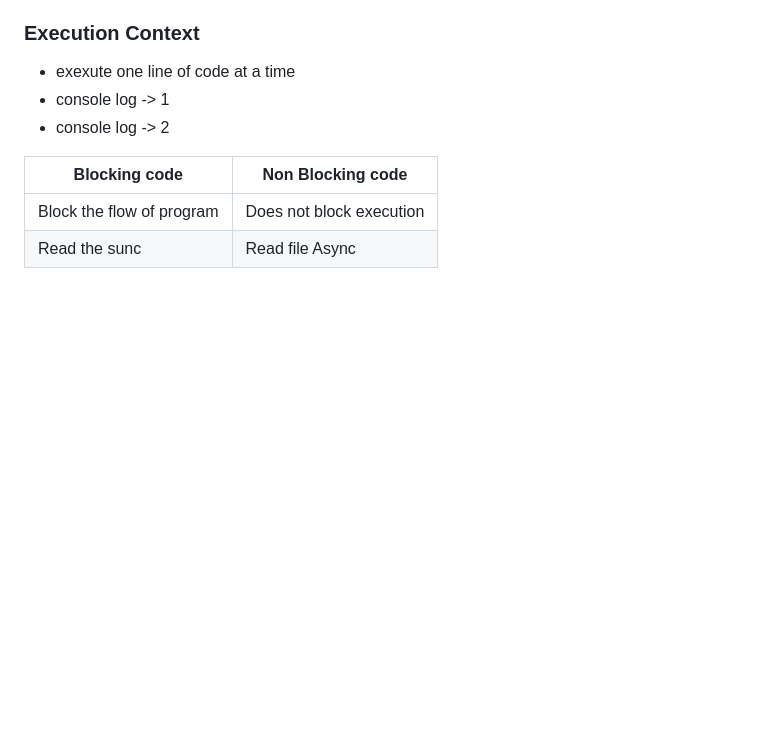
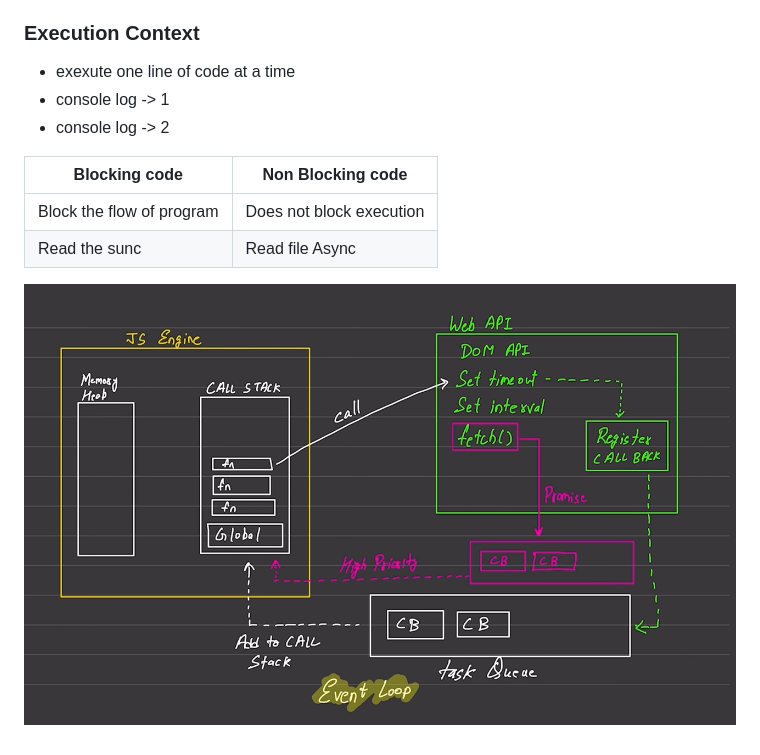
Before and after one commit to dineshsutihar/Javascript, a Markdown page: 09_Async/readme.md, the part around the change. Drawn GitHub-style; pictures changed too: 09_Async/image.png (added); blank space fills up the shorter version.

Commit message:
Add image to Async readme

```diff
--- a/09_Async/readme.md
+++ b/09_Async/readme.md
@@ -15,3 +15,5 @@ By default javascript comes
 |---------------|-------------------|
 | Block the flow of program | Does not block execution |
 | Read the sunc | Read file Async|
+
+![Alt text](image.png)
```
